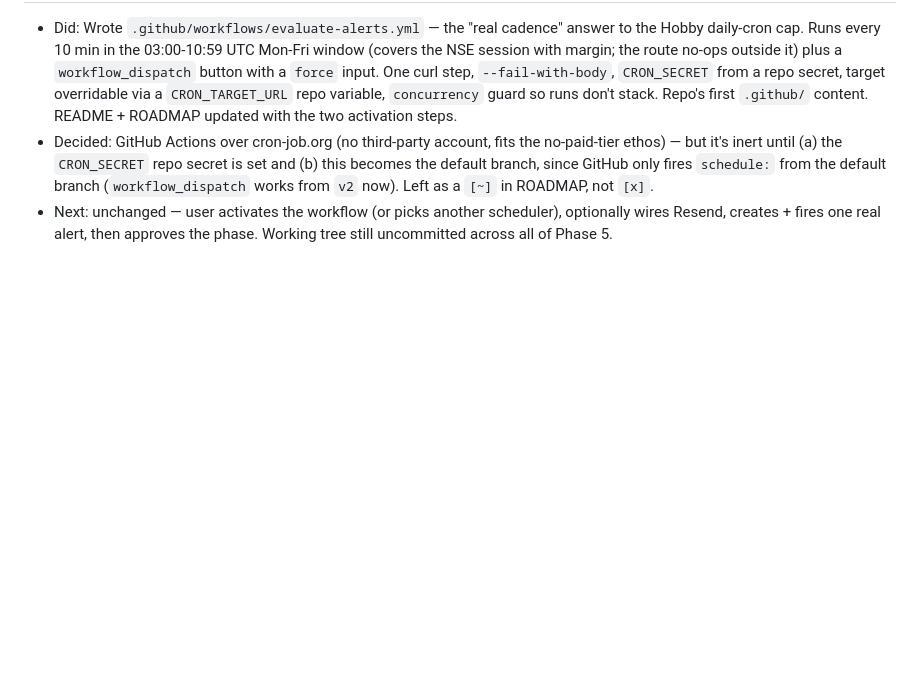
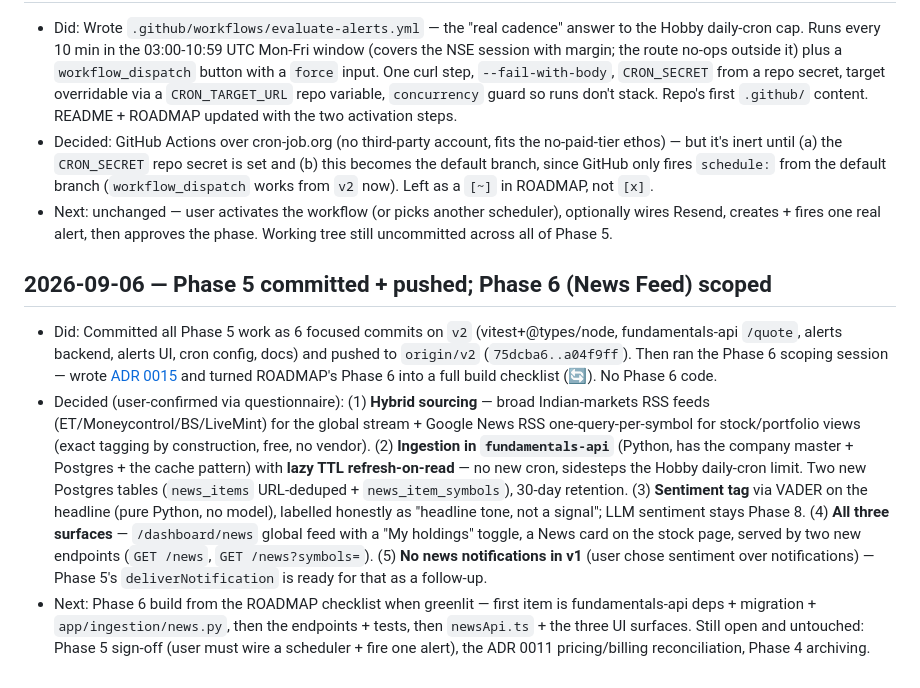
Before and after one commit to AnkushGitRepo/Financial-Dashboard, a Markdown page: docs/session-log.md, the part around the change. Drawn GitHub-style; blank space fills up the shorter version.

```diff
--- a/docs/session-log.md
+++ b/docs/session-log.md
@@ -210,3 +210,9 @@ Rolling log of work sessions, most recent first is NOT required — append chron
 - Did: Wrote `.github/workflows/evaluate-alerts.yml` — the "real cadence" answer to the Hobby daily-cron cap. Runs every 10 min in the 03:00-10:59 UTC Mon-Fri window (covers the NSE session with margin; the route no-ops outside it) plus a `workflow_dispatch` button with a `force` input. One curl step, `--fail-with-body`, `CRON_SECRET` from a repo secret, target overridable via a `CRON_TARGET_URL` repo variable, `concurrency` guard so runs don't stack. Repo's first `.github/` content. README + ROADMAP updated with the two activation steps.
 - Decided: GitHub Actions over cron-job.org (no third-party account, fits the no-paid-tier ethos) — but it's inert until (a) the `CRON_SECRET` repo secret is set and (b) this becomes the default branch, since GitHub only fires `schedule:` from the default branch (`workflow_dispatch` works from `v2` now). Left as a `[~]` in ROADMAP, not `[x]`.
 - Next: unchanged — user activates the workflow (or picks another scheduler), optionally wires Resend, creates + fires one real alert, then approves the phase. Working tree still uncommitted across all of Phase 5.
+
+## 2026-09-06 — Phase 5 committed + pushed; Phase 6 (News Feed) scoped
+
+- Did: Committed all Phase 5 work as 6 focused commits on `v2` (vitest+@types/node, fundamentals-api `/quote`, alerts backend, alerts UI, cron config, docs) and pushed to `origin/v2` (`75dcba6..a04f9ff`). Then ran the Phase 6 scoping session — wrote [ADR 0015](./decisions/0015-news-feed-scope.md) and turned ROADMAP's Phase 6 into a full build checklist (🔄). No Phase 6 code.
+- Decided (user-confirmed via questionnaire): (1) **Hybrid sourcing** — broad Indian-markets RSS feeds (ET/Moneycontrol/BS/LiveMint) for the global stream + Google News RSS one-query-per-symbol for stock/portfolio views (exact tagging by construction, free, no vendor). (2) **Ingestion in `fundamentals-api`** (Python, has the company master + Postgres + the cache pattern) with **lazy TTL refresh-on-read** — no new cron, sidesteps the Hobby daily-cron limit. Two new Postgres tables (`news_items` URL-deduped + `news_item_symbols`), 30-day retention. (3) **Sentiment tag** via VADER on the headline (pure Python, no model), labelled honestly as "headline tone, not a signal"; LLM sentiment stays Phase 8. (4) **All three surfaces** — `/dashboard/news` global feed with a "My holdings" toggle, a News card on the stock page, served by two new endpoints (`GET /news`, `GET /news?symbols=`). (5) **No news notifications in v1** (user chose sentiment over notifications) — Phase 5's `deliverNotification` is ready for that as a follow-up.
+- Next: Phase 6 build from the ROADMAP checklist when greenlit — first item is fundamentals-api deps + migration + `app/ingestion/news.py`, then the endpoints + tests, then `newsApi.ts` + the three UI surfaces. Still open and untouched: Phase 5 sign-off (user must wire a scheduler + fire one alert), the ADR 0011 pricing/billing reconciliation, Phase 4 archiving.
```
Also changed, not shown: ROADMAP.md (+24 -2 lines), docs/decisions/0015-news-feed-scope.md (added, +155 -0 lines).
